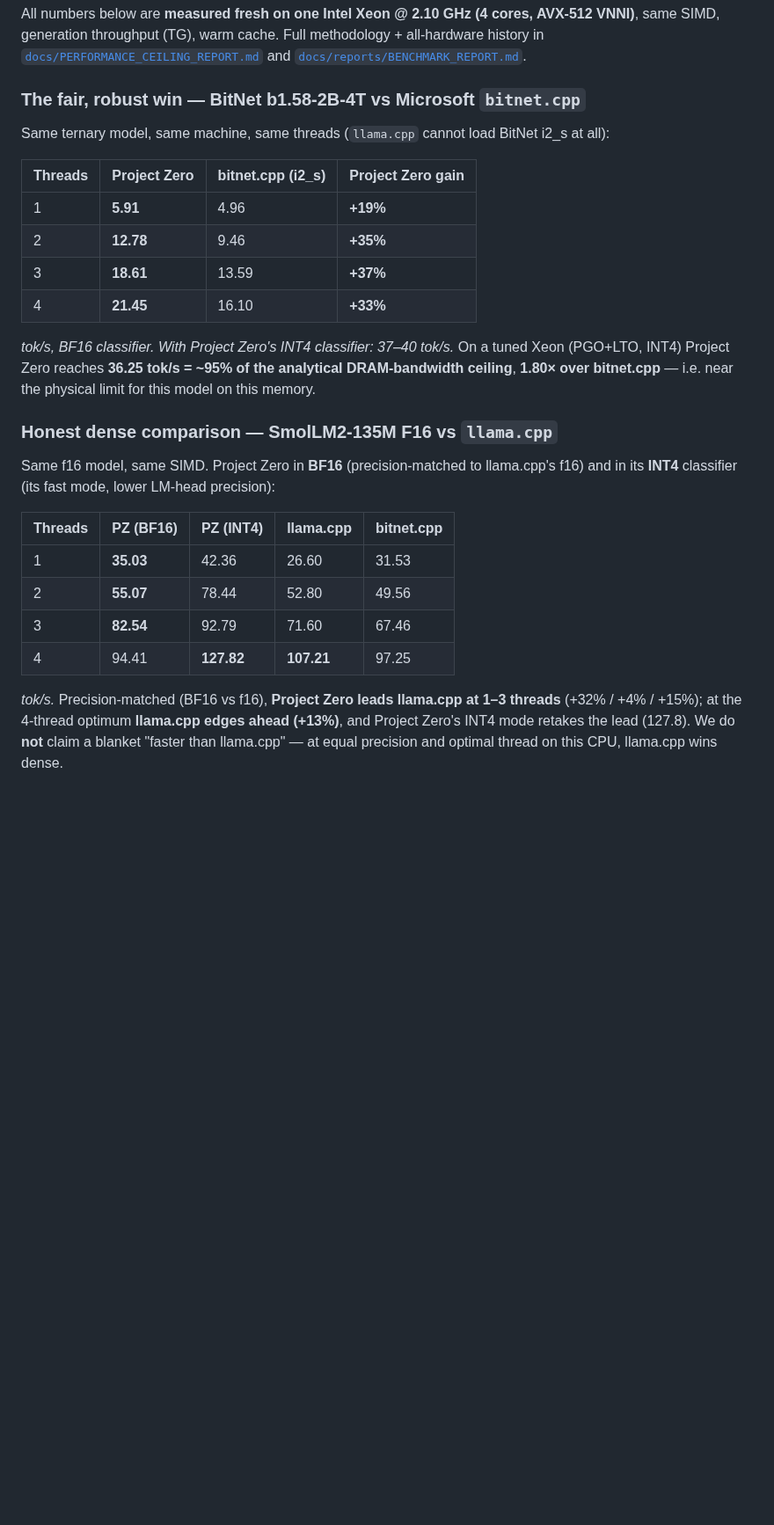
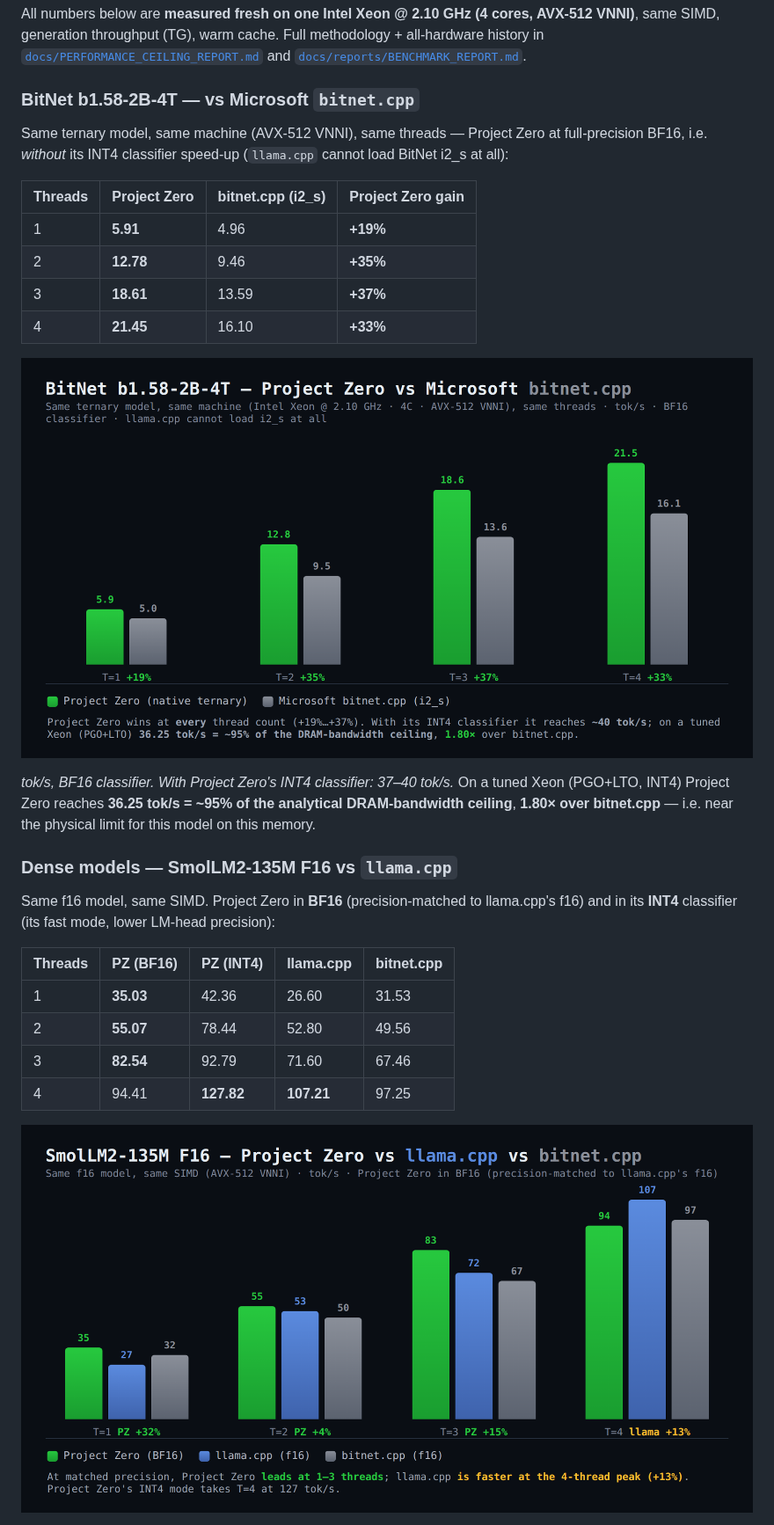
Before and after one commit to shifulegend/project-zero, a Markdown page: README.md, the part around one of its changes. Shown at 88% size. GitHub-like rendering; pictures changed too: docs/benchmark_bitnet.png (added), docs/benchmark_smollm2.png (added); blank space fills up the shorter version.

```diff
--- a/README.md
+++ b/README.md
@@ -54,9 +53,11 @@ all-hardware history in
 [`docs/PERFORMANCE_CEILING_REPORT.md`](docs/PERFORMANCE_CEILING_REPORT.md) and
 [`docs/reports/BENCHMARK_REPORT.md`](docs/reports/BENCHMARK_REPORT.md).
 
-### The fair, robust win — BitNet b1.58-2B-4T vs Microsoft `bitnet.cpp`
+### BitNet b1.58-2B-4T — vs Microsoft `bitnet.cpp`
 
-Same ternary model, same machine, same threads (`llama.cpp` cannot load BitNet i2_s at all):
+Same ternary model, same machine (AVX-512 VNNI), same threads — Project Zero at
+full-precision BF16, i.e. *without* its INT4 classifier speed-up (`llama.cpp` cannot load
+BitNet i2_s at all):
 
 | Threads | Project Zero | bitnet.cpp (i2_s) | Project Zero gain |
 |---|---|---|---|
@@ -65,12 +66,14 @@ Same ternary model, same machine, same threads (`llama.cpp` cannot load BitNet i
 | 3 | **18.61** | 13.59 | **+37%** |
 | 4 | **21.45** | 16.10 | **+33%** |
 
+![BitNet b1.58-2B-4T: Project Zero beats Microsoft bitnet.cpp at every thread](docs/benchmark_bitnet.png)
+
 *tok/s, BF16 classifier. With Project Zero's INT4 classifier: 37–40 tok/s.* On a tuned
 Xeon (PGO+LTO, INT4) Project Zero reaches **36.25 tok/s = ~95% of the analytical
 DRAM-bandwidth ceiling**, **1.80× over bitnet.cpp** — i.e. near the physical limit for
 this model on this memory.
 
-### Honest dense comparison — SmolLM2-135M F16 vs `llama.cpp`
+### Dense models — SmolLM2-135M F16 vs `llama.cpp`
 
 Same f16 model, same SIMD. Project Zero in **BF16** (precision-matched to llama.cpp's f16)
 and in its **INT4** classifier (its fast mode, lower LM-head precision):
@@ -82,9 +85,5 @@ and in its **INT4** classifier (its fast mode, lower LM-head precision):
 | 3 | **82.54** | 92.79 | 71.60 | 67.46 |
 | 4 | 94.41 | **127.82** | **107.21** | 97.25 |
 
-*tok/s.* Precision-matched (BF16 vs f16), **Project Zero leads llama.cpp at 1–3 threads**
-(+32% / +4% / +15%); at the 4-thread optimum **llama.cpp edges ahead (+13%)**, and
-Project Zero's INT4 mode retakes the lead (127.8). We do **not** claim a blanket
-"faster than llama.cpp" — at equal precision and optimal thread on this CPU, llama.cpp
-wins dense.
+![SmolLM2-135M F16: Project Zero leads at 1-3 threads, llama.cpp at T=4](docs/benchmark_smollm2.png)
 
```
Also changed, not shown: other parts of README.md (+16 -11 lines), docs/ai/decision-log.md (+20 -1 lines), docs/reports/BENCHMARK_REPORT.md (+48 -0 lines), docs/tty_bitnet.png (added), docs/tty_smollm2.png (added), 1 other file.
